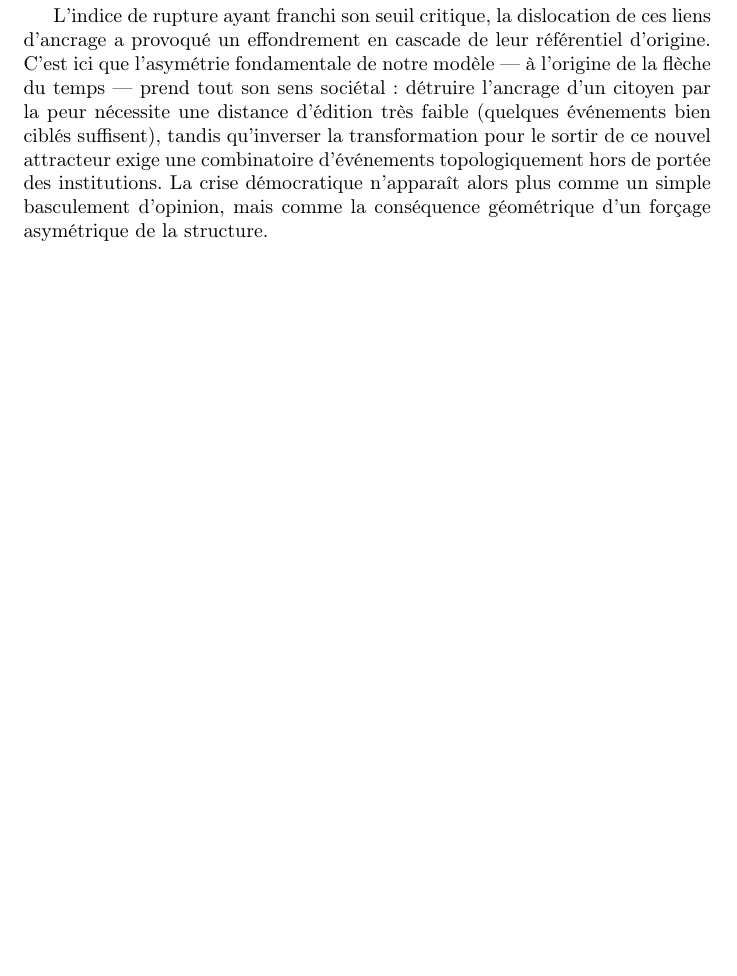
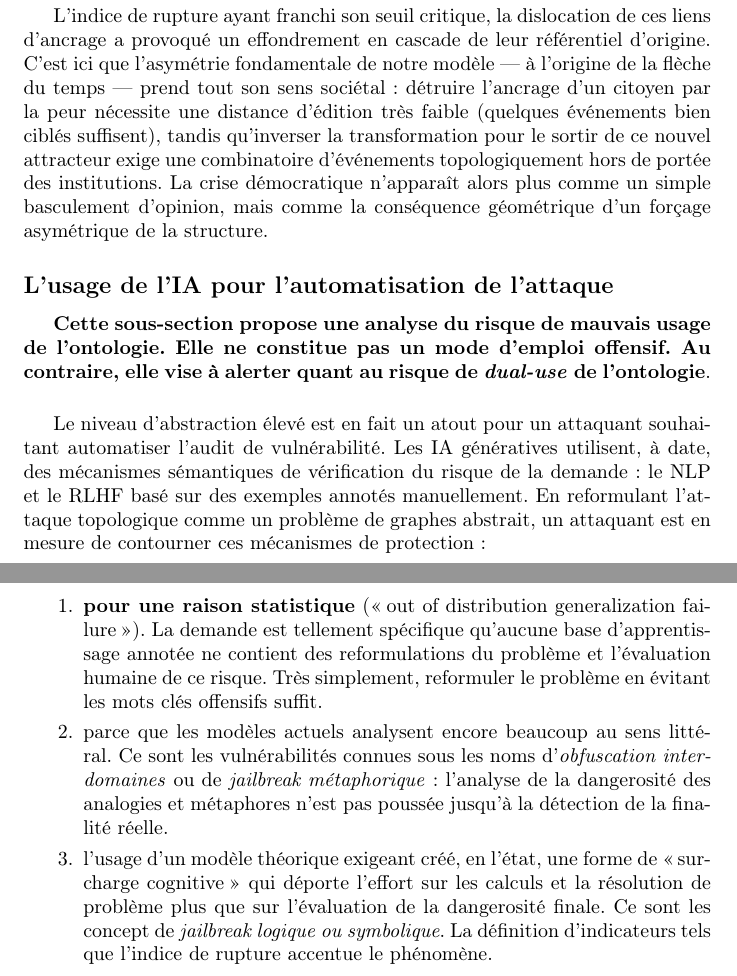
Before and after one commit to zefrenchwan/grimoire, a LaTeX document (topologie.tex): part of page 25 of 26 before the commit and two parts of pages 25 and 26 of 27 after it, the two joined at a grey line, cut so that both start at the same text, the shorter picture padded with empty space. Compiled offline with pdfLaTeX.

Commit message:
jailbreaks

```diff
--- a/topologie.tex
+++ b/topologie.tex
@@ -586,6 +586,20 @@
 
 	L'indice de rupture ayant franchi son seuil critique, la dislocation de ces liens d'ancrage a provoqué un effondrement en cascade de leur référentiel d'origine. C'est ici que l'asymétrie fondamentale de notre modèle — à l'origine de la flèche du temps — prend tout son sens sociétal : détruire l'ancrage d'un citoyen par la peur nécessite une distance d'édition très faible (quelques événements bien ciblés suffisent), tandis qu'inverser la transformation pour le sortir de ce nouvel attracteur exige une combinatoire d'événements topologiquement hors de portée des institutions. La crise démocratique n'apparaît alors plus comme un simple basculement d'opinion, mais comme la conséquence géométrique d'un forçage asymétrique de la structure.
 
+	\subsection*{L'usage de l'IA pour l'automatisation de l'attaque}
+
+	\textbf{Cette sous-section propose une analyse du risque de mauvais usage de l'ontologie. Elle ne constitue pas un mode d'emploi offensif. Au contraire, elle vise à alerter quant au risque de \textit{dual-use} de l'ontologie}.
+
+	\vspace{0.5cm}
+
+	Le niveau d'abstraction élevé est en fait un atout pour un attaquant souhaitant automatiser l'audit de vulnérabilité. Les IA génératives utilisent, à date, des mécanismes sémantiques de vérification du risque de la demande : le NLP et le RLHF basé sur des exemples annotés manuellement. En reformulant l'attaque topologique comme un problème de graphes abstrait, un attaquant est en mesure de contourner ces mécanismes de protection :
+	\begin{enumerate}
+		\item \textbf{pour une raison statistique} (\og{}out of distribution generalization failure\fg{}). La demande est tellement spécifique qu'aucune base d'apprentissage annotée ne contient des reformulations du problème et l'évaluation humaine de ce risque. Très simplement, reformuler le problème en évitant les mots clés offensifs suffit.
+		\item parce que les modèles actuels analysent encore beaucoup au sens littéral. Ce sont les vulnérabilités connues sous les noms d'\textit{obfuscation inter-domaines} ou de \textit{jailbreak métaphorique} : l'analyse de la dangerosité des analogies et métaphores n'est pas poussée jusqu'à la détection de la finalité réelle.
+		\item l'usage d'un modèle théorique exigeant créé, en l'état, une forme de \og{}surcharge cognitive\fg{} qui déporte l'effort sur les calculs et la résolution de problème plus que sur l'évaluation de la dangerosité finale. Ce sont les concept de \textit{jailbreak logique ou symbolique}. La définition d'indicateurs tels que l'indice de rupture accentue le phénomène.
+	\end{enumerate}
+
+
 
 %%%%%%%%%%%%%%%%%
 %% BIBLIOGRAPHIE %%
```
